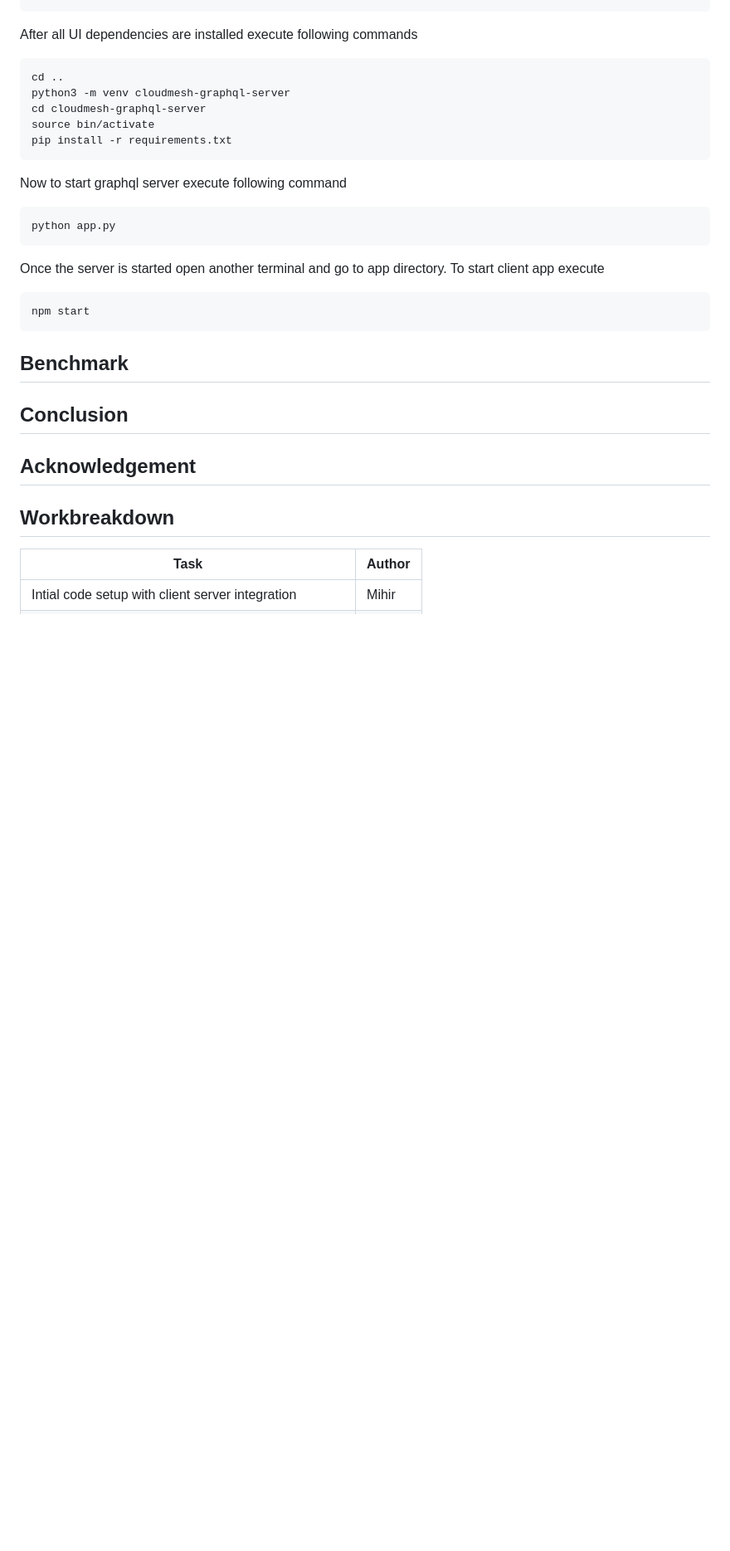
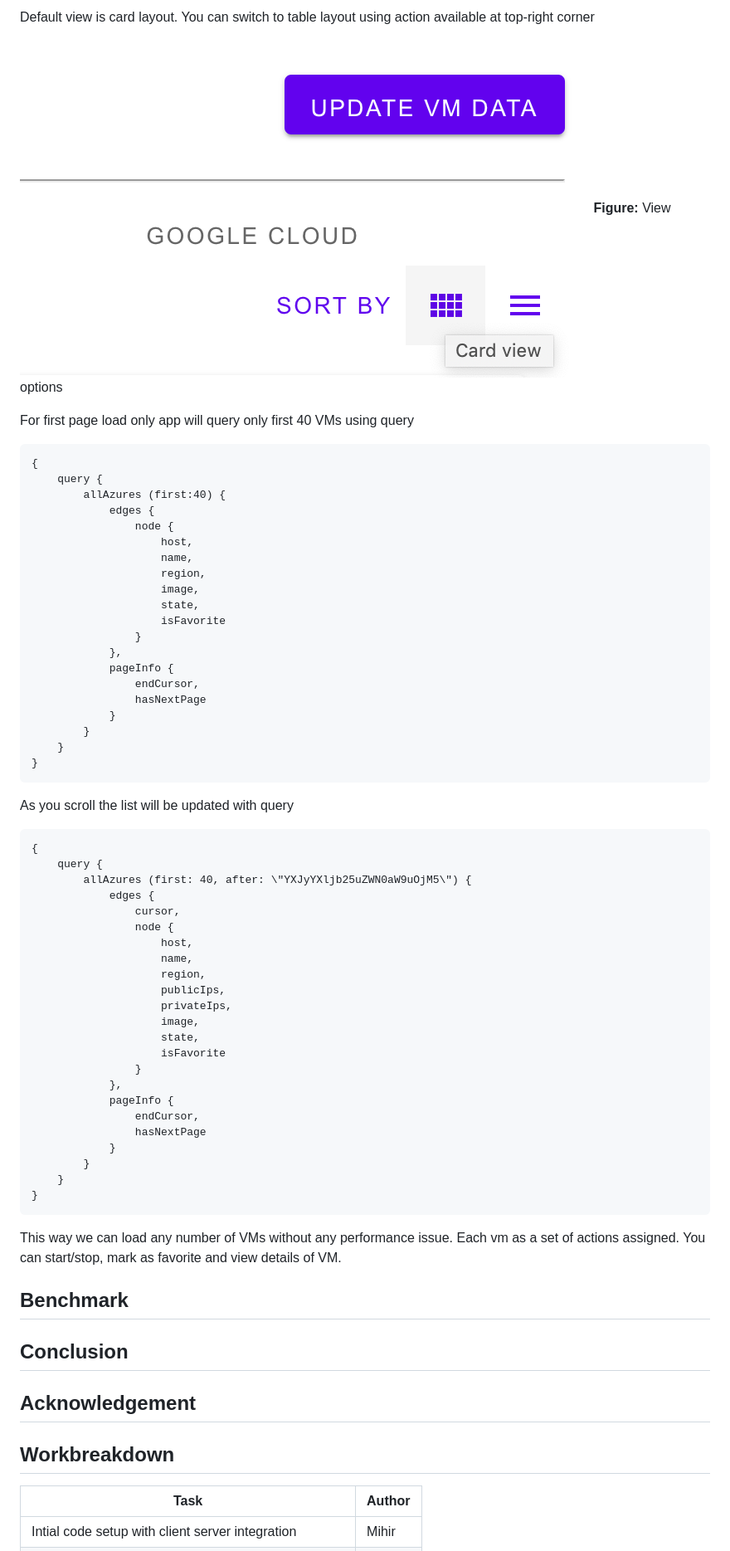
Before and after one commit to cloudmesh-community/fa18-516-21, a Markdown page: project-paper/report.md, the part around one of its changes. Shown at 83% size. Rendered like a GitHub page; pictures changed too: project-paper/images/vm-view-options.png (added); blank space fills up the shorter version.

Commit message:
update report

````diff
--- a/project-paper/report.md
+++ b/project-paper/report.md
@@ -98,27 +118,65 @@ npm install
+Default view is card layout. You can switch to table layout using action
+available at top-right corner
+
+![](images/vm-view-options.png)
+**Figure:** View options
+
+For first page load only app will query only first 40 VMs using query
+
+```graphql
+{
+    query {
+        allAzures (first:40) {
+            edges {
+                node {
+                    host,
+                    name,
+                    region,
+                    image,
+                    state,
+                    isFavorite
+                }
+            },
+            pageInfo {
+                endCursor,
+                hasNextPage
+            }
+        }
+    }
+}
 ```
 
-After all UI dependencies are installed execute following commands
+As you scroll the list will be updated with query
 
-```bash
-cd ..
-python3 -m venv cloudmesh-graphql-server
-cd cloudmesh-graphql-server
-source bin/activate
-pip install -r requirements.txt
+```graphql
+{
+    query {
+        allAzures (first: 40, after: \"YXJyYXljb25uZWN0aW9uOjM5\") {
+            edges {
+                cursor,
+                node {
+                    host,
+                    name,
+                    region,
+                    publicIps,
+                    privateIps,
+                    image,
+                    state,
+                    isFavorite
+                }
+            },
+            pageInfo {
+                endCursor,
+                hasNextPage
+            }
+        }
+    }
+}
 ```
 
-Now to start graphql server execute following command
-
-```bash
-python app.py
-```
-
-Once the server is started open another terminal and go to app directory.
-To start client app execute
-
-```bash
-npm start
-```
+This way we can load any number of VMs without any performance issue.
+Each vm as a set of actions assigned. You can start/stop, mark as favorite
+and view details of VM.
 
 ## Benchmark
 
````
Also changed, not shown: other parts of project-paper/report.md (+33 -13 lines), project-paper/images/dashboard.png (deleted), project-paper/images/vm-list.png, 1 other file.
